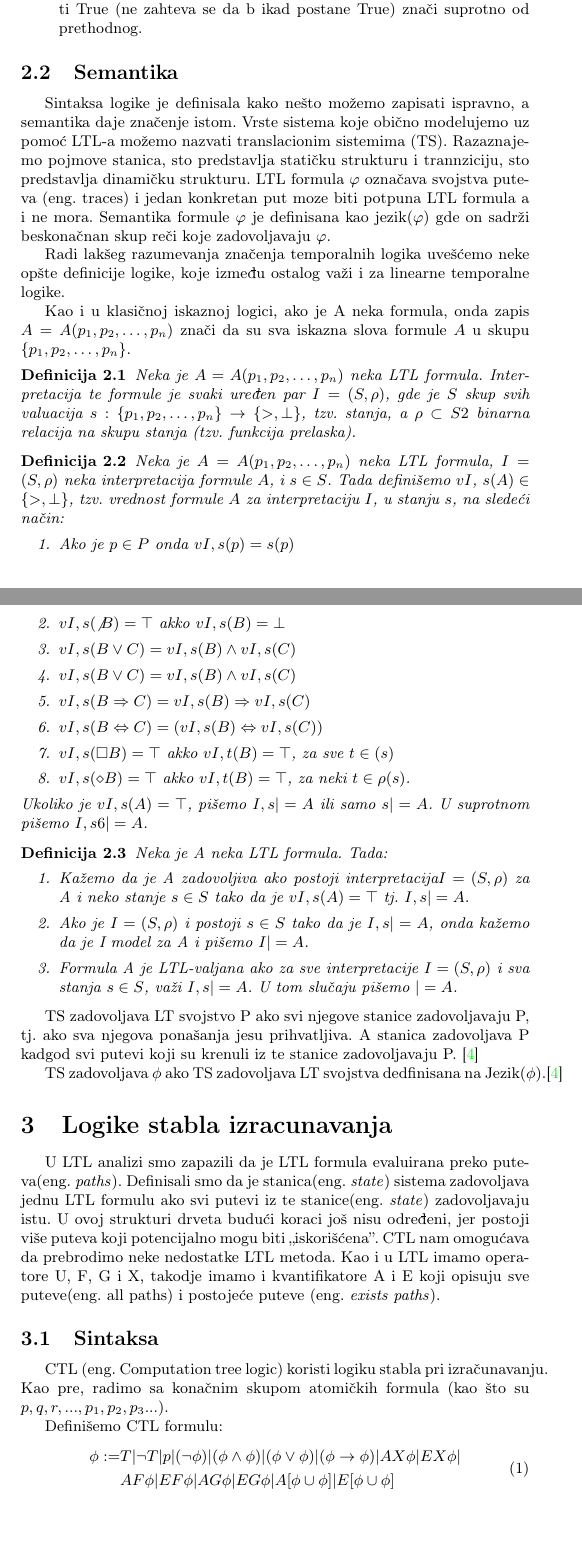
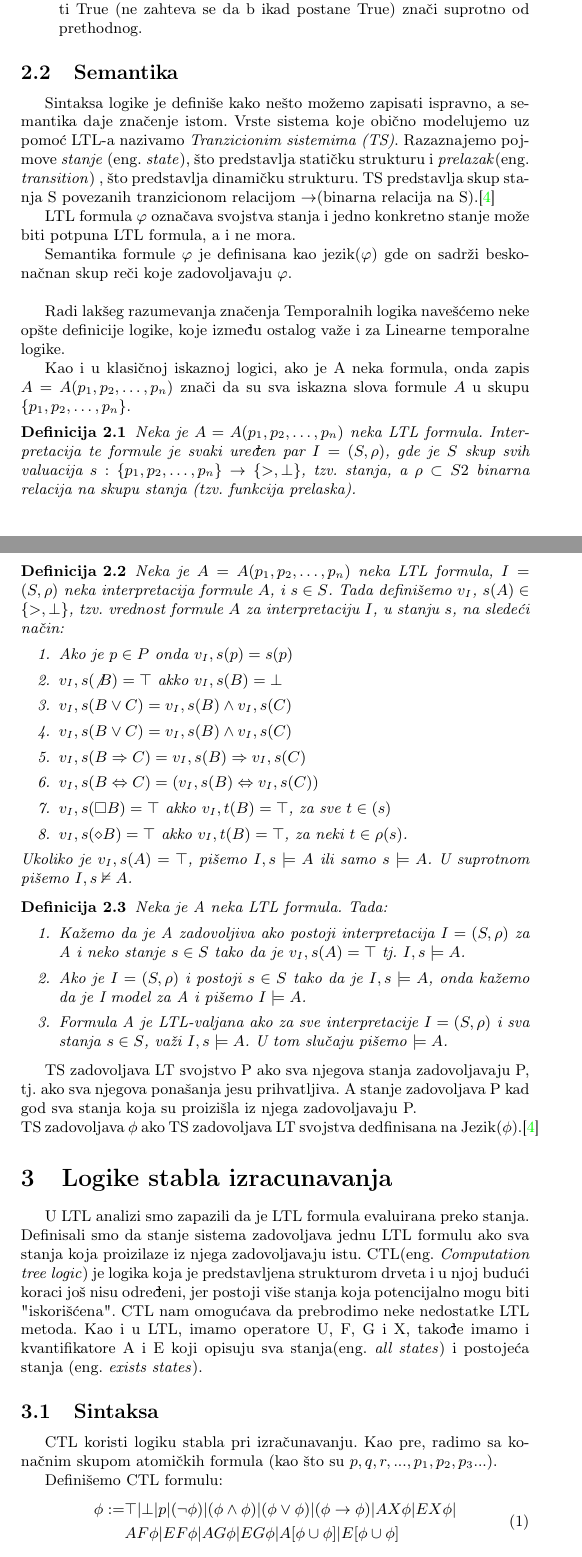
Before and after one commit to zare009/mnsr, a LaTeX document (TemporalneLogike.tex): two parts of pages 3 and 4 of 10, joined at a grey line, cut so that both start at the same text, the shorter picture padded with empty space. Compiled offline with pdfLaTeX.

Commit message:
Popravka Djolovog dela

```diff
--- a/TemporalneLogike.tex
+++ b/TemporalneLogike.tex
@@ -104,61 +105,62 @@ Takođe ćemo napomenuti i pravila 'weak until' i 'release':
 	\subsection{Semantika}
 	\label{subsec:podnaslovN}
 
-	Sintaksa logike je definisala kako nešto možemo zapisati ispravno, a semantika daje značenje istom.
-	Vrste sistema koje obično modelujemo uz pomoć LTL-a možemo nazvati translacionim sistemima (TS). Razaznajemo pojmove stanica, sto predstavlja statičku strukturu i trannziciju, sto predstavlja dinamičku strukturu.
-	LTL formula $\varphi$ označava svojstva puteva (eng. traces) i jedan konkretan put moze biti potpuna LTL formula a i ne mora.
-	Semantika formule $\varphi$ je definisana kao jezik($\varphi$) gde on sadrži beskonačnan skup reči koje zadovoljavaju $\varphi$.
+	Sintaksa logike je definiše kako nešto možemo zapisati ispravno, a semantika daje značenje istom.
+	Vrste sistema koje obično modelujemo uz pomoć LTL-a nazivamo \emph{Tranzicionim sistemima (TS)}. Razaznajemo pojmove \emph{stanje} (eng. \emph{state}), što predstavlja statičku strukturu i \emph{prelazak}(eng. \emph{transition}) , što predstavlja dinamičku strukturu. TS predstavlja skup stanja S povezanih tranzicionom relacijom $\rightarrow $(binarna relacija na S).\cite{reeves1990logic}
 
-	Radi lakšeg razumevanja značenja temporalnih logika uvešćemo neke opšte definicije logike, koje između ostalog važi i za linearne temporalne logike.
+	LTL formula $\varphi$ označava svojstva stanja i jedno konkretno stanje može biti potpuna LTL formula, a i ne mora.
+
+	Semantika formule $\varphi$ je definisana kao jezik($\varphi$) gde on sadrži beskonačnan skup reči koje zadovoljavaju $\varphi$.\newline
+
+	Radi lakšeg razumevanja značenja Temporalnih logika navešćemo neke opšte definicije logike, koje između ostalog važe i za Linearne temporalne logike.
 
 	Kao i u klasičnoj iskaznoj logici, ako je A neka formula, onda zapis $A = A(p_1, p_2, \dots , p_n)$ znači da su sva iskazna slova formule $A$ u skupu $\{p_1, p_2, \dots , p_n\}$.
 \begin{definicija}
 Neka je $A = A(p_1, p_2, \dots , p_n)$ neka LTL formula. Interpretacija te formule je svaki uređen par $I = (S, \rho)$, gde je $S$ skup svih valuacija $s : \{p_1, p_2, \dots , p_n\} \to \{>, \perp \}$, tzv. stanja, a $\rho \subset S2$ binarna relacija na skupu stanja (tzv. funkcija prelaska).
 \end{definicija}
 \begin{definicija}
-Neka je $A = A(p_1, p_2, \dots , p_n)$ neka LTL formula, $I = (S, \rho)$ neka interpretacija formule $A$, i $s \in S$. Tada definišemo $vI$, $s(A) \in \{>, \perp \}$, tzv. vrednost formule $A$ za interpretaciju $I$, u stanju $s$, na sledeći način:
+Neka je $A = A(p_1, p_2, \dots , p_n)$ neka LTL formula, $I = (S, \rho)$ neka interpretacija formule $A$, i $s \in S$. Tada definišemo $v_I$, $s(A) \in \{>, \perp \}$, tzv. vrednost formule $A$ za interpretaciju $I$, u stanju $s$, na sledeći način:
 \begin{enumerate}
-\item  Ako je $p \in P$ onda $vI,s(p) = s(p)$
-\item $vI,s(\not B) = \top$ akko $vI,s(B) = \bot$
-\item  $vI,s(B \vee C) = vI,s(B) \wedge vI,s(C)$
-\item  $vI,s(B \vee C) = vI,s(B) \wedge vI,s(C)$
-\item $vI,s(B \Rightarrow C) = vI,s(B) \Rightarrow vI,s(C)$
-\item $vI,s(B \Leftrightarrow C) = (vI,s(B) \Leftrightarrow vI,s(C))$
-\item  $vI,s(\square B) = \top$ akko $vI,t(B) = \top$, za sve $t \in (s)$
-\item $vI,s(\diamond B) = \top$ akko $vI,t(B) = \top$, za neki $t \in \rho(s)$.
+\item  Ako je $p \in P$ onda $v_I,s(p) = s(p)$
+\item $v_I,s(\not B) = \top$ akko $v_I,s(B) = \bot$
+\item  $v_I,s(B \vee C) = v_I,s(B) \wedge v_I,s(C)$
+\item  $v_I,s(B \vee C) = v_I,s(B) \wedge v_I,s(C)$
+\item $v_I,s(B \Rightarrow C) = v_I,s(B) \Rightarrow v_I,s(C)$
+\item $v_I,s(B \Leftrightarrow C) = (v_I,s(B) \Leftrightarrow v_I,s(C))$
+\item  $v_I,s(\square B) = \top$ akko $v_I,t(B) = \top$, za sve $t \in (s)$
+\item $v_I,s(\diamond B) = \top$ akko $v_I,t(B) = \top$, za neki $t \in \rho(s)$.
 \end{enumerate}
-Ukoliko je $vI,s(A) = \top$, pišemo $I, s |= A$ ili samo $s |= A$. U suprotnom pišemo $I, s 6|= A$.
+Ukoliko je $v_I,s(A) = \top$, pišemo $I, s \models A$ ili samo $s \models A$. U suprotnom pišemo $I, s \nvDash A$.
 \end{definicija}
 \begin{definicija}
 Neka je A neka LTL formula. Tada:
 \begin{enumerate}
-\item Kažemo da je A zadovoljiva ako postoji interpretacija$I = (S, \rho)$ za A i neko stanje $s \in S$ tako da je $vI,s(A) = \top$ tj. $I, s |= A$.
-\item Ako je $I = (S, \rho)$ i postoji $s \in S$ tako da je $I, s |= A$, onda kažemo da je I model za A i pišemo $I |= A$.
-\item Formula A je LTL-valjana ako za sve interpretacije $I = (S, \rho)$ i sva stanja $s \in S$, važi $I, s |= A$. U tom slučaju pišemo $|= A$.\end{enumerate}
+\item Kažemo da je A zadovoljiva ako postoji interpretacija $I = (S, \rho)$ za A i neko stanje $s \in S$ tako da je $v_I,s(A) = \top$ tj. $I, s \models A$.
+\item Ako je $I = (S, \rho)$ i postoji $s \in S$ tako da je $I, s \models A$, onda kažemo da je I model za A i pišemo $I \models A$.
+\item Formula A je LTL-valjana ako za sve interpretacije $I = (S, \rho)$ i sva stanja $s \in S$, važi $I, s \models A$. U tom slučaju pišemo $\models A$.\end{enumerate}
 \end{definicija}
 
-	TS zadovoljava LT svojstvo P ako svi njegove stanice zadovoljavaju P, tj. ako sva njegova ponašanja jesu prihvatljiva. A stanica zadovoljava P kadgod svi putevi koji su krenuli iz te stanice zadovoljavaju P. \cite{reeves1990logic}
-
+	TS zadovoljava LT svojstvo P ako sva njegova stanja zadovoljavaju P, tj. ako sva njegova ponašanja jesu prihvatljiva. A stanje zadovoljava P kad god sva stanja koja su proizišla iz njega zadovoljavaju P.\newline
 	TS zadovoljava $\phi$ ako TS zadovoljava LT svojstva dedfinisana na Jezik($\phi$).\cite{reeves1990logic}
 
 
 	\section{Logike stabla izracunavanja}
 	\label{sec:CTL}
-	U LTL analizi smo zapazili da je LTL formula evaluirana preko puteva(eng. \emph{paths}). Definisali smo da je stanica(eng. \emph{state}) sistema
-	zadovoljava jednu LTL formulu ako svi putevi iz te stanice(eng. \emph{state}) zadovoljavaju istu. U ovoj strukturi drveta budući koraci još nisu
-	određeni, jer postoji više puteva koji potencijalno mogu biti ,,iskorišćena''.
-	CTL nam omogućava da prebrodimo neke nedostatke LTL metoda. Kao i u LTL imamo operatore U, F, G i X, takodje imamo i kvantifikatore
-	A i E koji opisuju sve puteve(eng. all paths) i postojeće puteve (eng. \emph{exists paths}).
+	U LTL analizi smo zapazili da je LTL formula evaluirana preko stanja. Definisali smo da stanje sistema
+	zadovoljava jednu LTL formulu ako sva stanja koja proizilaze iz njega zadovoljavaju istu. CTL(eng. \emph{Computation tree logic}) je logika koja je predstavljena strukturom drveta i u njoj budući koraci još nisu
+	određeni, jer postoji više stanja koja potencijalno mogu biti "iskorišćena".
+	CTL nam omogućava da prebrodimo neke nedostatke LTL metoda. Kao i u LTL, imamo operatore U, F, G i X, takođe imamo i kvantifikatore
+	A i E koji opisuju sva stanja(eng. \emph{all states}) i postojeća stanja (eng. \emph{exists states}).
 
 \subsection{Sintaksa}
 	\label{subsec:podnaslovN}
-CTL (eng. Computation tree logic) koristi logiku stabla pri izračunavanju.
+	CTL koristi logiku stabla pri izračunavanju.
 	Kao pre, radimo sa konačnim skupom atomičkih formula (kao što su $p, q, r,...,p_1,p_2,p_3...$).
 
 	Definišemo CTL formulu:
 \begin{equation}
 \begin{split}
-\phi := &T | \neg T | p | (\neg \phi) | (\phi \wedge \phi) | (\phi \vee \phi) | (\phi \rightarrow \phi)| AX\phi | EX\phi | \\
+\phi := &\top| \bot | p | (\neg \phi) | (\phi \wedge \phi) | (\phi \vee \phi) | (\phi \rightarrow \phi)| AX\phi | EX\phi | \\
           &  AF\phi | EF\phi | AG\phi | EG\phi | A[\phi \cup \phi] | E[\phi \cup \phi]
 \end{split}
 \end{equation}
```
Also changed, not shown: TemporalneLogike.tex (47 more changed lines).
